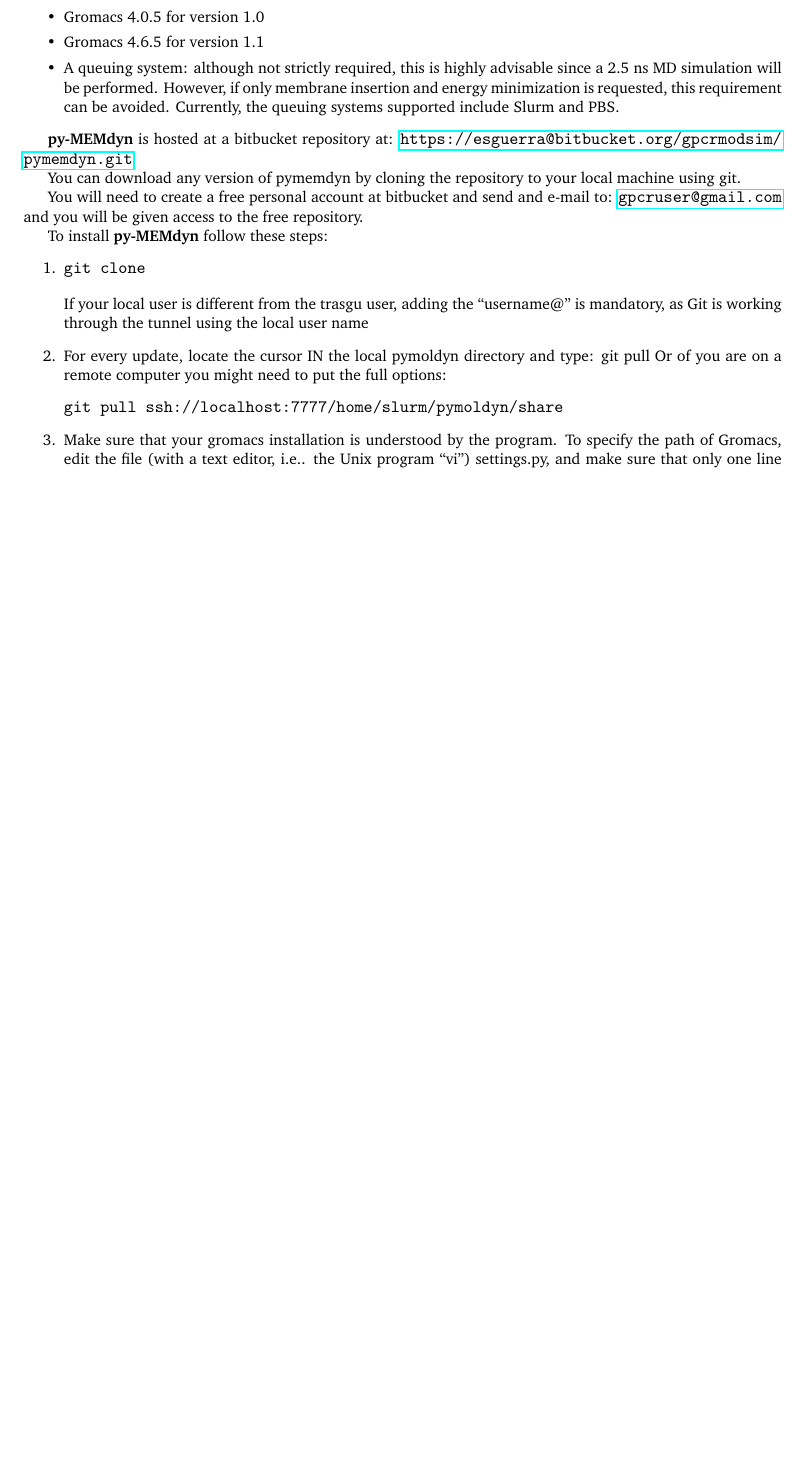
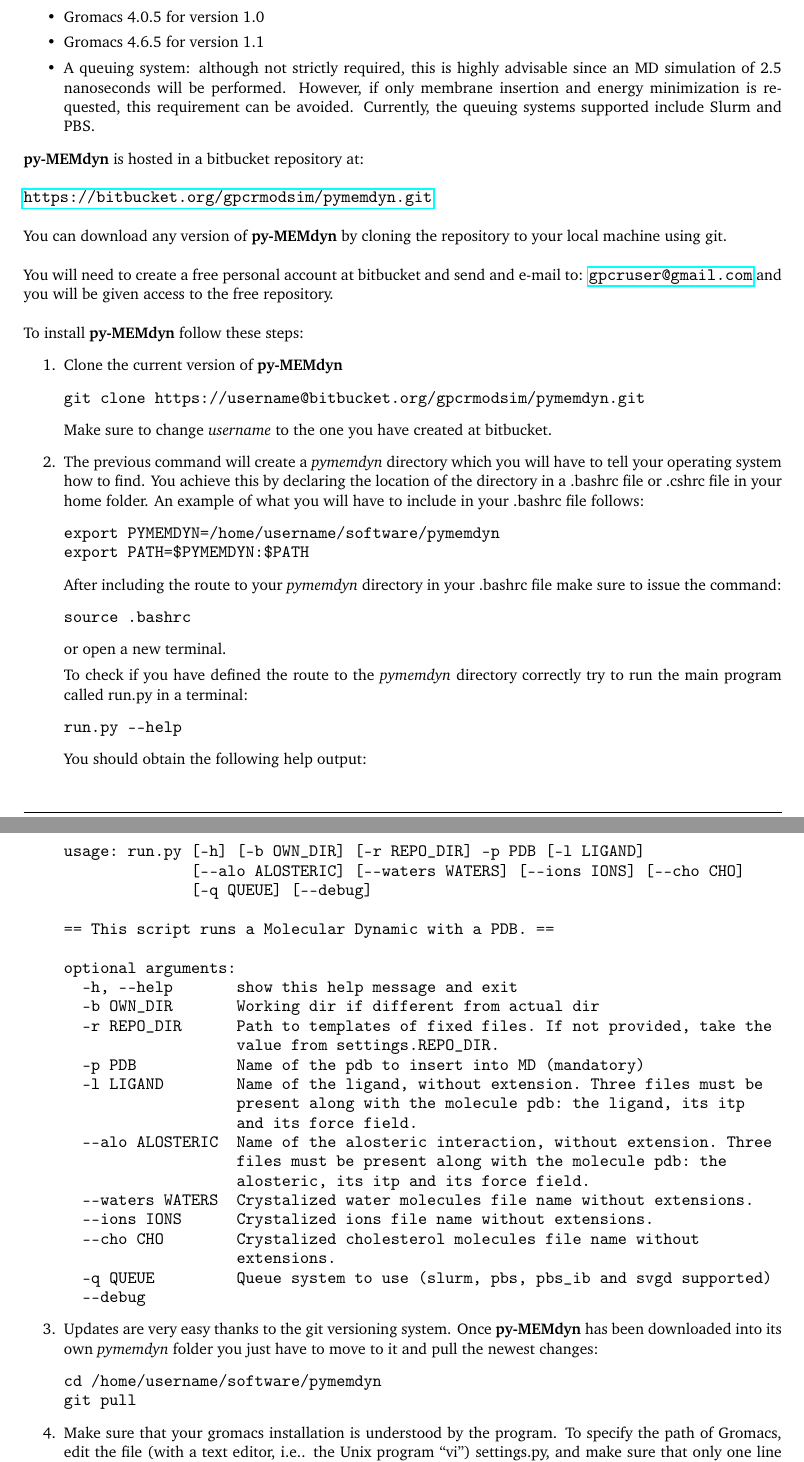
Before and after one commit to OscarDS/pymemdyn, a LaTeX paper (manual/pymemdyn-manual.tex): part of page 2 of 5 before the commit and two parts of pages 2 and 3 of 6 after it, the two joined at a grey line, cut so that both start at the same text, the shorter picture padded with empty space. Compiled offline with pdfLaTeX.

Commit message:
changes to manual. general cleanup.

```diff
--- a/manual/pymoldyn-manual.tex
+++ b/manual/pymemdyn-manual.tex
@@ -147,38 +147,91 @@
 \item {Python 2.7}
 \item {Gromacs 4.0.5 for version 1.0}
 \item {Gromacs 4.6.5 for version 1.1}
-\item {A queuing system: although  not strictly required, this is highly
-  advisable since a 2.5 ns  MD simulation will be performed. However, if
-  only membrane  insertion and energy minimization  is requested, this
-  requirement can be avoided. Currently, the queuing systems supported
-  include Slurm and PBS.}
+\item  {A queuing  system:  although not  strictly  required, this  is
+  highly advisable since  an MD simulation of 2.5  nanoseconds will be
+  performed.   However,  if   only  membrane   insertion   and  energy
+  minimization    is    requested,    this    requirement    can    be
+  avoided. Currently, the queuing  systems supported include Slurm and
+  PBS.}
 \end{itemize}
 
-\textbf{py-MEMdyn} is hosted at a bitbucket repository at:
-\url{https://esguerra@bitbucket.org/gpcrmodsim/pymemdyn.git}
+\noindent \textbf{py-MEMdyn} is hosted in a bitbucket repository at:\\
 
-You can download any version  of pymemdyn by cloning the repository to
-your local machine using git.
+\noindent \url{https://bitbucket.org/gpcrmodsim/pymemdyn.git}\\
 
-You will need to create a  free personal account at bitbucket and send
-and e-mail to: \url{gpcruser@gmail.com} and  you will be given access
-to the free repository.
+\noindent  You  can  download  any version  of  \textbf{py-MEMdyn}  by
+cloning the repository to your local machine using git.\\
 
-To install \textbf{py-MEMdyn} follow these steps:
+\noindent You will need to create a free personal account at bitbucket
+and send and e-mail to: \url{gpcruser@gmail.com} and you will be given
+access to the free repository.\\
+
+\noindent To install \textbf{py-MEMdyn} follow these steps:
 \begin{enumerate}
-\item{
+\item{Clone the current version of \textbf{py-MEMdyn}
 \begin{Verbatim}
-git clone
+git clone https://username@bitbucket.org/gpcrmodsim/pymemdyn.git
 \end{Verbatim}
-If your  local  user  is  different  from the  trasgu  user,  adding  the
-``username@'' is mandatory,  as Git is working through  the tunnel using
-the local user name}
+Make sure to change \textit{username} to the one you have created
+at bitbucket.}
 
-\item{For every update, locate the cursor IN the local pymoldyn directory
-and type: git pull  Or of you are on a remote  computer you might need
-to       put       the        full       options:
+\item{The previous  command will create a  \textit{pymemdyn} directory
+  which you will  have to tell your operating system  how to find. You
+  achieve this by declaring the location of the directory in a .bashrc
+file or .cshrc file in your home folder. An example of what you will
+have to include in your .bashrc file follows:
 \begin{Verbatim}
-git pull ssh://localhost:7777/home/slurm/pymoldyn/share
+export PYMEMDYN=/home/username/software/pymemdyn
+export PATH=$PYMEMDYN:$PATH
+\end{Verbatim}
+}
+After including the route to your \textit{pymemdyn} directory in your
+.bashrc file make sure to issue the command:
+\begin{Verbatim}
+source .bashrc
+\end{Verbatim}
+or open a new terminal.
+
+To check if you have defined the route to the \textit{pymemdyn}
+directory correctly try to run the main program called run.py in
+a terminal:
+\begin{Verbatim}
+run.py --help
+\end{Verbatim}
+You should obtain the following help output:
+\begin{Verbatim}
+usage: run.py [-h] [-b OWN_DIR] [-r REPO_DIR] -p PDB [-l LIGAND]
+              [--alo ALOSTERIC] [--waters WATERS] [--ions IONS] [--cho CHO]
+              [-q QUEUE] [--debug]
+
+== This script runs a Molecular Dynamic with a PDB. ==
+
+optional arguments:
+  -h, --help       show this help message and exit
+  -b OWN_DIR       Working dir if different from actual dir
+  -r REPO_DIR      Path to templates of fixed files. If not provided, take the
+                   value from settings.REPO_DIR.
+  -p PDB           Name of the pdb to insert into MD (mandatory)
+  -l LIGAND        Name of the ligand, without extension. Three files must be
+                   present along with the molecule pdb: the ligand, its itp
+                   and its force field.
+  --alo ALOSTERIC  Name of the alosteric interaction, without extension. Three
+                   files must be present along with the molecule pdb: the
+                   alosteric, its itp and its force field.
+  --waters WATERS  Crystalized water molecules file name without extensions.
+  --ions IONS      Crystalized ions file name without extensions.
+  --cho CHO        Crystalized cholesterol molecules file name without
+                   extensions.
+  -q QUEUE         Queue system to use (slurm, pbs, pbs_ib and svgd supported)
+  --debug
+\end{Verbatim}
+
+\item{Updates are very easy thanks to the git versioning system. Once \textbf{py-MEMdyn}
+has been downloaded into its own \textit{pymemdyn} folder you just have to
+move to it and pull the newest changes:
+\begin{Verbatim}
+cd /home/username/software/pymemdyn
+git pull
 \end{Verbatim}
 }
 
```
Also changed, not shown: README.md, manual/pymemdyn-manual.pdf (added), manual/pymoldyn-manual.pdf (deleted), manual/pymemdyn-manual.tex (73 more changed lines), 12 other files.
